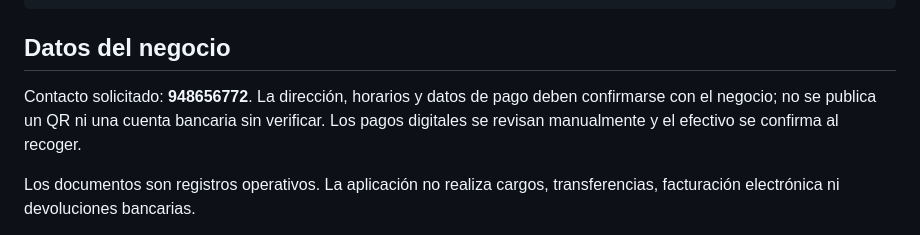
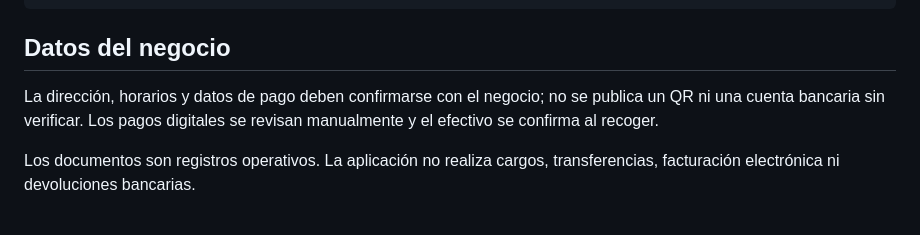
Before and after one commit to Daniel-ux1026/Gestion_Inventario, a Markdown page: README.md, the part around the change. GitHub-like rendering.

Commit message:
Actualizacion del README.
Se ha eliminado el contacto telefónico de la sección de datos de la empresa por motivos de privacidad.

```diff
--- a/README.md
+++ b/README.md
@@ -129,7 +129,7 @@ La última orden inicia servicios temporales, captura pantallas, prueba escritor
 
 ## Datos del negocio
 
-Contacto solicitado: **948656772**. La dirección, horarios y datos de pago deben confirmarse con el negocio; no se publica un QR ni una cuenta bancaria sin verificar. Los pagos digitales se revisan manualmente y el efectivo se confirma al recoger.
+La dirección, horarios y datos de pago deben confirmarse con el negocio; no se publica un QR ni una cuenta bancaria sin verificar. Los pagos digitales se revisan manualmente y el efectivo se confirma al recoger.
 
 Los documentos son registros operativos. La aplicación no realiza cargos, transferencias, facturación electrónica ni devoluciones bancarias.
 
```
